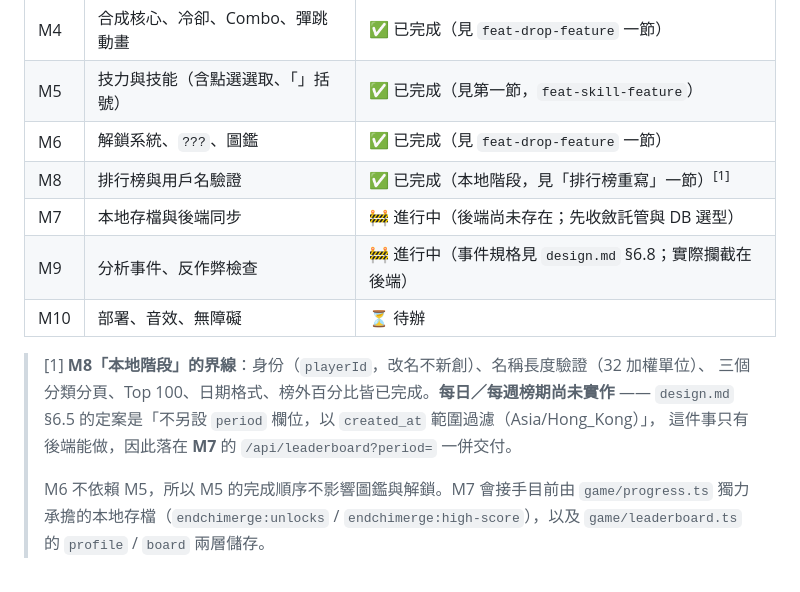
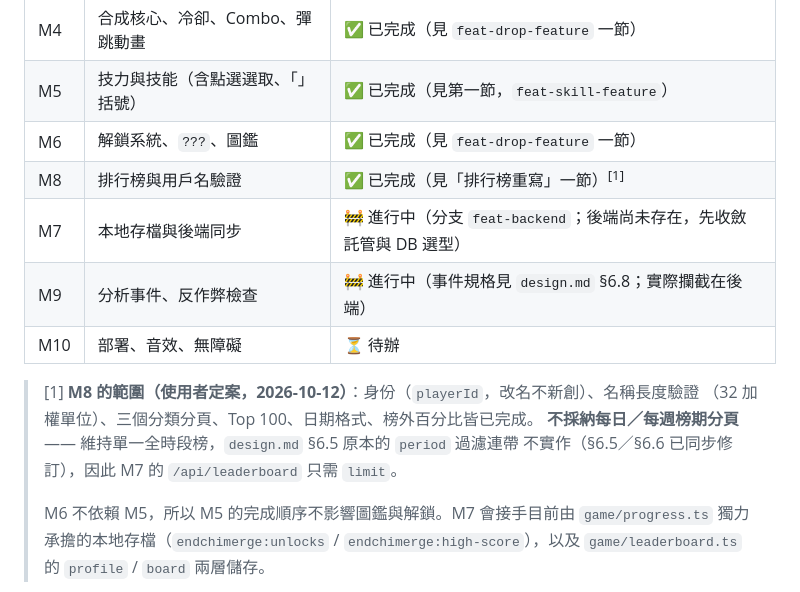
Before and after one commit to Vocaloid2048/EndchiMerge, a Markdown page: docs/CHANGELOG.md, the part around the change. Drawn GitHub-style.

Commit message:
docs(changelog): no period tabs on the board, and the M7 branch

```diff
--- a/docs/CHANGELOG.md
+++ b/docs/CHANGELOG.md
@@ -890,15 +890,15 @@ NEXT 卡改為顯示**放下手上這顆之後**才上場的那顆，而不是
 | M4 | 合成核心、冷卻、Combo、彈跳動畫 | ✅ 已完成（見 `feat-drop-feature` 一節） |
 | M5 | 技力與技能（含點選選取、「」括號） | ✅ 已完成（見第一節，`feat-skill-feature`） |
 | M6 | 解鎖系統、`???`、圖鑑 | ✅ 已完成（見 `feat-drop-feature` 一節） |
-| M8 | 排行榜與用戶名驗證 | ✅ 已完成（本地階段，見「排行榜重寫」一節）<sup>[1]</sup> |
-| M7 | 本地存檔與後端同步 | 🚧 進行中（後端尚未存在；先收斂託管與 DB 選型） |
+| M8 | 排行榜與用戶名驗證 | ✅ 已完成（見「排行榜重寫」一節）<sup>[1]</sup> |
+| M7 | 本地存檔與後端同步 | 🚧 進行中（分支 `feat-backend`；後端尚未存在，先收斂託管與 DB 選型） |
 | M9 | 分析事件、反作弊檢查 | 🚧 進行中（事件規格見 `design.md` §6.8；實際攔截在後端） |
 | M10 | 部署、音效、無障礙 | ⏳ 待辦 |
 
-> [1] **M8「本地階段」的界線**：身份（`playerId`，改名不新創）、名稱長度驗證（32 加權單位）、
-> 三個分類分頁、Top 100、日期格式、榜外百分比皆已完成。**每日／每週榜期尚未實作** ——
-> `design.md` §6.5 的定案是「不另設 `period` 欄位，以 `created_at` 範圍過濾（Asia/Hong_Kong）」，
-> 這件事只有後端能做，因此落在 **M7** 的 `/api/leaderboard?period=` 一併交付。
+> [1] **M8 的範圍（使用者定案，2026-10-12）**：身份（`playerId`，改名不新創）、名稱長度驗證
+> （32 加權單位）、三個分類分頁、Top 100、日期格式、榜外百分比皆已完成。
+> **不採納每日／每週榜期分頁** —— 維持單一全時段榜，`design.md` §6.5 原本的 `period` 過濾連帶
+> 不實作（§6.5／§6.6 已同步修訂），因此 M7 的 `/api/leaderboard` 只需 `limit`。
 >
 > M6 不依賴 M5，所以 M5 的完成順序不影響圖鑑與解鎖。M7 會接手目前由 `game/progress.ts`
 > 獨力承擔的本地存檔（`endchimerge:unlocks` / `endchimerge:high-score`），以及
```
